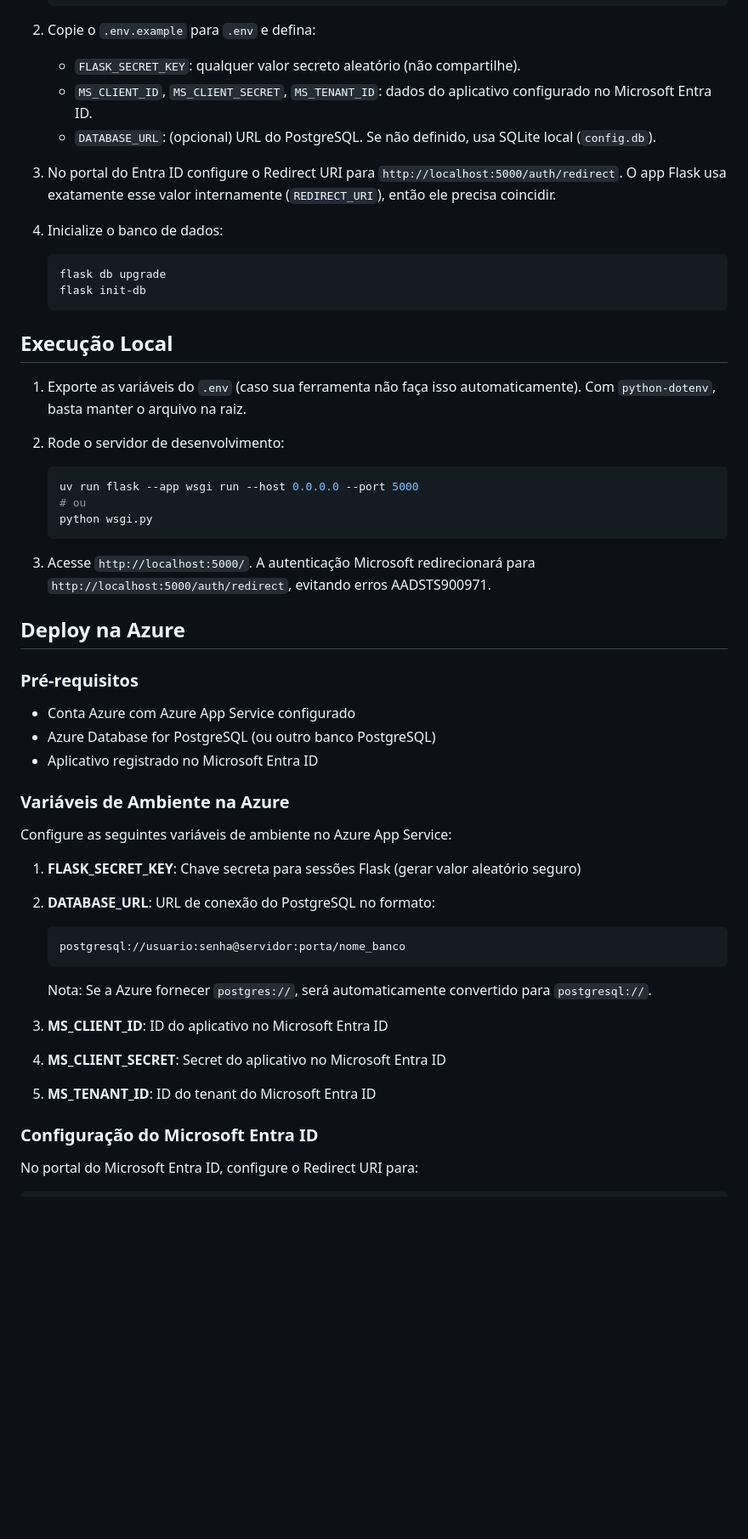
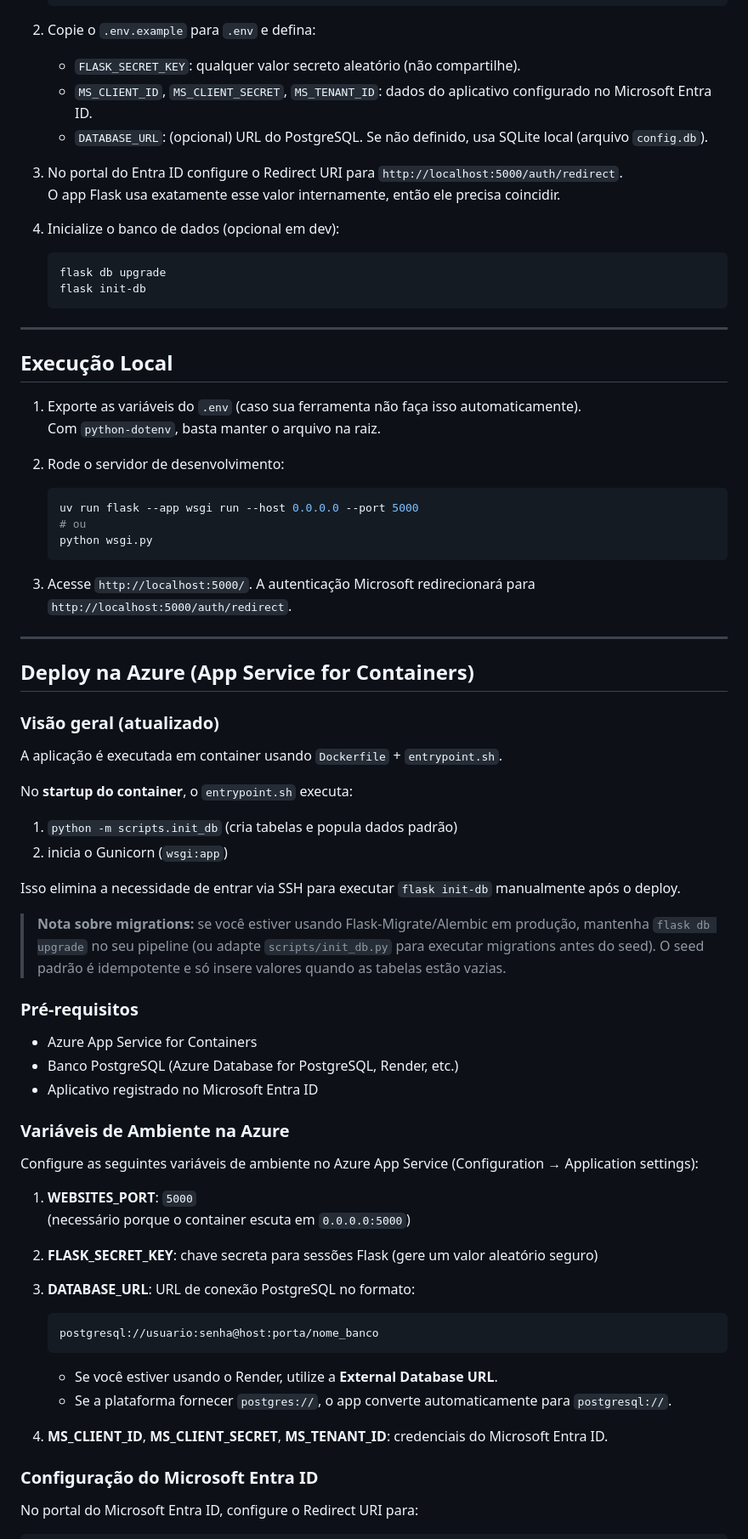
Before and after one commit to augustosouza8/extracao-infos-pdf-darf-flask-web-app, a Markdown page: README.md, the part around one of its changes. Shown at 85% size. Drawn GitHub-style; blank space fills up the shorter version.

````diff
--- a/README.md
+++ b/README.md
@@ -33,19 +41,23 @@ Aplicação Flask para extrair informações de PDFs de DARF e gerar arquivos Ex
 2. Copie o `.env.example` para `.env` e defina:
    - `FLASK_SECRET_KEY`: qualquer valor secreto aleatório (não compartilhe).
    - `MS_CLIENT_ID`, `MS_CLIENT_SECRET`, `MS_TENANT_ID`: dados do aplicativo configurado no Microsoft Entra ID.
-   - `DATABASE_URL`: (opcional) URL do PostgreSQL. Se não definido, usa SQLite local (`config.db`).
+   - `DATABASE_URL`: (opcional) URL do PostgreSQL. Se não definido, usa SQLite local (arquivo `config.db`).
 
-3. No portal do Entra ID configure o Redirect URI para `http://localhost:5000/auth/redirect`. O app Flask usa exatamente esse valor internamente (`REDIRECT_URI`), então ele precisa coincidir.
+3. No portal do Entra ID configure o Redirect URI para `http://localhost:5000/auth/redirect`.
+   O app Flask usa exatamente esse valor internamente, então ele precisa coincidir.
 
-4. Inicialize o banco de dados:
+4. Inicialize o banco de dados (opcional em dev):
    ```bash
    flask db upgrade
    flask init-db
    ```
 
+---
+
 ## Execução Local
 
-1. Exporte as variáveis do `.env` (caso sua ferramenta não faça isso automaticamente). Com `python-dotenv`, basta manter o arquivo na raiz.
+1. Exporte as variáveis do `.env` (caso sua ferramenta não faça isso automaticamente).
+   Com `python-dotenv`, basta manter o arquivo na raiz.
 
 2. Rode o servidor de desenvolvimento:
    ```bash
@@ -54,30 +66,47 @@ Aplicação Flask para extrair informações de PDFs de DARF e gerar arquivos Ex
    python wsgi.py
    ```
 
-3. Acesse `http://localhost:5000/`. A autenticação Microsoft redirecionará para `http://localhost:5000/auth/redirect`, evitando erros AADSTS900971.
+3. Acesse `http://localhost:5000/`. A autenticação Microsoft redirecionará para `http://localhost:5000/auth/redirect`.
 
-## Deploy na Azure
+---
+
+## Deploy na Azure (App Service for Containers)
+
+### Visão geral (atualizado)
+
+A aplicação é executada em container usando `Dockerfile` + `entrypoint.sh`.
+
+No **startup do container**, o `entrypoint.sh` executa:
+1. `python -m scripts.init_db` (cria tabelas e popula dados padrão)
+2. inicia o Gunicorn (`wsgi:app`)
+
+Isso elimina a necessidade de entrar via SSH para executar `flask init-db` manualmente após o deploy.
+
+> **Nota sobre migrations:** se você estiver usando Flask-Migrate/Alembic em produção, mantenha `flask db upgrade` no seu pipeline (ou adapte `scripts/init_db.py` para executar migrations antes do seed). O seed padrão é idempotente e só insere valores quando as tabelas estão vazias.
 
 ### Pré-requisitos
 
-- Conta Azure com Azure App Service configurado
-- Azure Database for PostgreSQL (ou outro banco PostgreSQL)
+- Azure App Service for Containers
+- Banco PostgreSQL (Azure Database for PostgreSQL, Render, etc.)
 - Aplicativo registrado no Microsoft Entra ID
 
 ### Variáveis de Ambiente na Azure
 
-Configure as seguintes variáveis de ambiente no Azure App Service:
+Configure as seguintes variáveis de ambiente no Azure App Service (Configuration → Application settings):
 
-1. **FLASK_SECRET_KEY**: Chave secreta para sessões Flask (gerar valor aleatório seguro)
-2. **DATABASE_URL**: URL de conexão do PostgreSQL no formato:
+1. **WEBSITES_PORT**: `5000`
+   (necessário porque o container escuta em `0.0.0.0:5000`)
+
+2. **FLASK_SECRET_KEY**: chave secreta para sessões Flask (gere um valor aleatório seguro)
+
+3. **DATABASE_URL**: URL de conexão PostgreSQL no formato:
    ```
-   postgresql://usuario:senha@servidor:porta/nome_banco
+   postgresql://usuario:senha@host:porta/nome_banco
    ```
-   Nota: Se a Azure fornecer `postgres://`, será automaticamente convertido para `postgresql://`.
+   - Se você estiver usando o Render, utilize a **External Database URL**.
+   - Se a plataforma fornecer `postgres://`, o app converte automaticamente para `postgresql://`.
 
-3. **MS_CLIENT_ID**: ID do aplicativo no Microsoft Entra ID
-4. **MS_CLIENT_SECRET**: Secret do aplicativo no Microsoft Entra ID
-5. **MS_TENANT_ID**: ID do tenant do Microsoft Entra ID
+4. **MS_CLIENT_ID**, **MS_CLIENT_SECRET**, **MS_TENANT_ID**: credenciais do Microsoft Entra ID.
 
 ### Configuração do Microsoft Entra ID
 
````
Also changed, not shown: other parts of README.md (+56 -68 lines).
